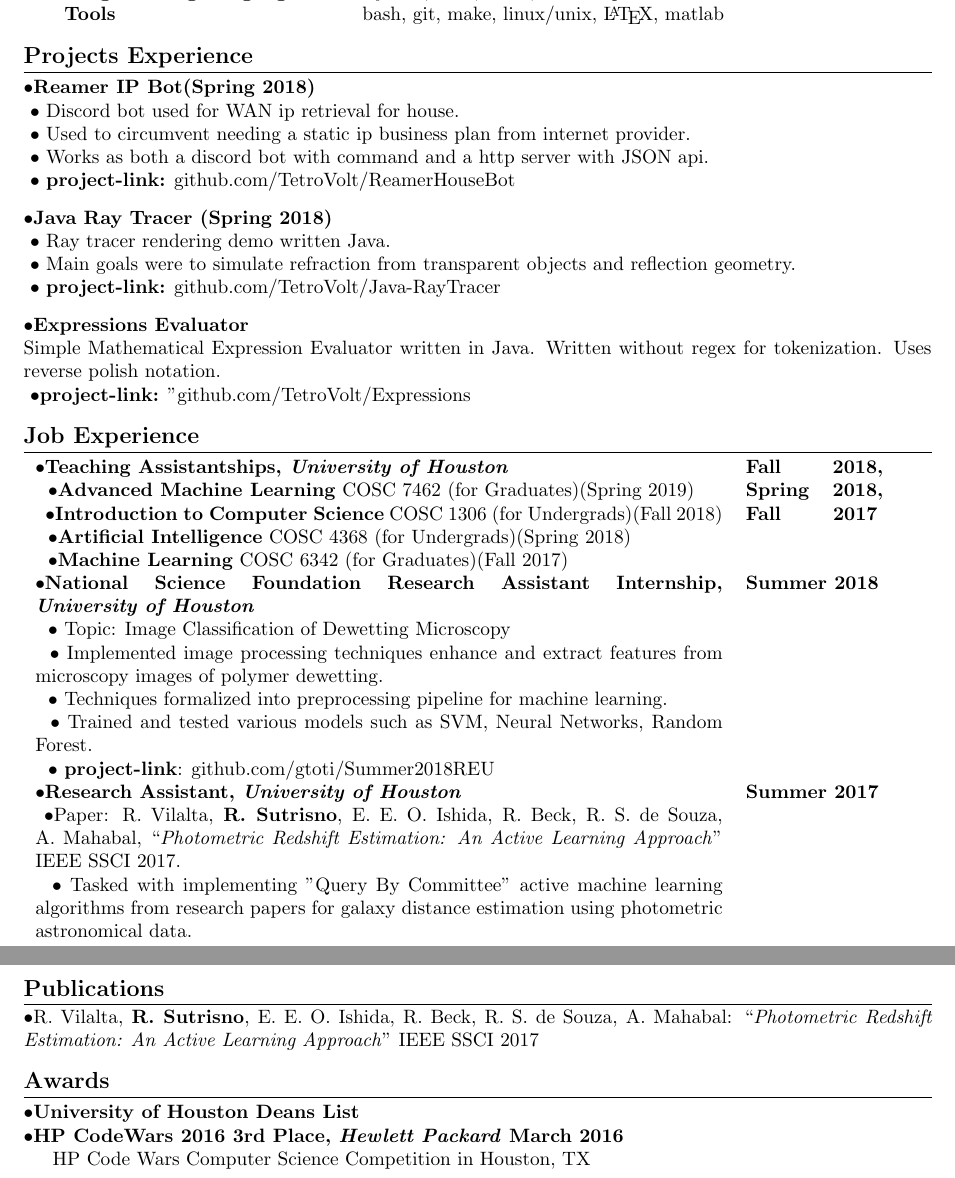
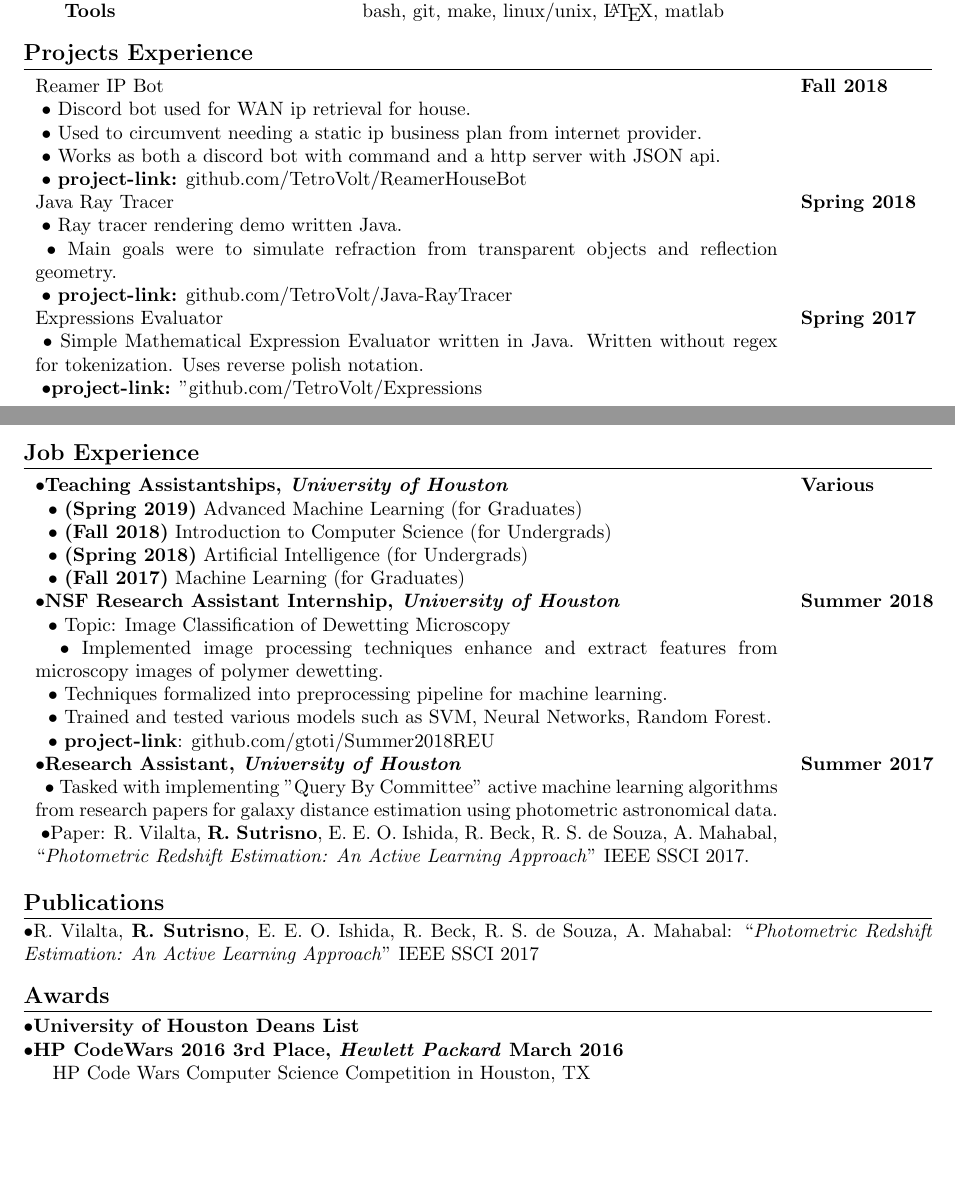
Before and after one commit to xylafur/Resume, a LaTeX CV (resume_latex.tex): two parts of pages 1 and 2 of 2, joined at a grey line, cut so that both start at the same text, the shorter picture padded with empty space. Compiled offline with pdfLaTeX.

Commit message:
updated resume

```diff
--- a/resume_latex.tex
+++ b/resume_latex.tex
@@ -69,7 +69,11 @@
 \end{tabular}
 
 \section{Projects Experience}
-\subsection{Reamer IP Bot\textbf{(Spring 2018)}}
+\begin{flushleft}
+\begin{tabular}{p{13.5cm} p{2.5cm}}
+
+\noindent{Reamer IP Bot}
+
 \noindent{$\ \bullet$} Discord bot used for WAN ip retrieval for house.
 
 \noindent{$\ \bullet$} Used to circumvent needing a static ip business plan from internet provider.
@@ -78,35 +82,49 @@
 
 \noindent{$\ \bullet$} \textbf{project-link:} github.com/TetroVolt/ReamerHouseBot
 
-\subsection{Java Ray Tracer \textbf{(Spring 2018)}}
+    & \textbf{Fall 2018} \\
+
+\noindent{Java Ray Tracer}
+
 \noindent{$\ \bullet$} Ray tracer rendering demo written Java.
 
 \noindent{$\ \bullet$} Main goals were to simulate refraction from transparent objects and reflection geometry.
 
 \noindent{$\ \bullet$} \textbf{project-link:} github.com/TetroVolt/Java-RayTracer
 
-\subsection{Expressions Evaluator}
-\noindent Simple Mathematical Expression Evaluator written in Java. Written without
+    & \textbf{Spring 2018} \\
+
+\noindent{Expressions Evaluator}
+
+\noindent{$\ \bullet$} Simple Mathematical Expression Evaluator written in Java. Written without
 regex for tokenization. Uses reverse polish notation.
 
 \noindent{$\ \bullet$}\textbf{project-link:} "github.com/TetroVolt/Expressions
 
+    & \textbf{Spring 2017} \\
+
+\end{tabular}
+\end{flushleft}
+
+\clearpage
 \section{Job Experience}
 \begin{flushleft}
-\begin{tabular}{p{12.5cm} p{2.5cm}}
+\begin{tabular}{p{13.5cm} p{2.5cm}}
 {$\bullet$}\textbf{Teaching Assistantships, \textit{University of Houston}}
 
-    $\ \ \bullet$\textbf{Advanced Machine Learning} COSC 7462 (for Graduates)(Spring 2019)
+    $\ \ \bullet$ \textbf{(Spring 2019)} Advanced Machine Learning (for Graduates)
 
-    $\ \ \bullet$\textbf{Introduction to Computer Science} COSC 1306 (for Undergrads)(Fall 2018)
+    $\ \ \bullet$ \textbf{(Fall 2018)}  Introduction to Computer Science (for Undergrads)
 
-    $\ \ \bullet$\textbf{Artificial Intelligence} COSC 4368 (for Undergrads)(Spring 2018)
+    $\ \ \bullet$ \textbf{(Spring 2018)} Artificial Intelligence (for Undergrads)
 
-    $\ \ \bullet$\textbf{Machine Learning} COSC 6342 (for Graduates)(Fall 2017)
-    & \textbf{Fall 2018, Spring 2018, Fall\ \ \ \ \ \ \ 2017} \\[0.75cm]
+    $\ \ \bullet$ \textbf{(Fall 2017)}  Machine Learning (for Graduates)
+
+    &
+    \textbf{Various} \\[0.75cm]
 
 
-{$\bullet$}\textbf{National Science Foundation Research Assistant Internship, \textit{University of Houston}}
+{$\bullet$}\textbf{NSF Research Assistant Internship, \textit{University of Houston}}
 
     $\ \ \bullet$ Topic: Image Classification of Dewetting Microscopy
 
@@ -125,10 +143,11 @@ regex for tokenization. Uses reverse polish notation.
 
 {$\bullet$}\textbf{Research Assistant, \textit{University of Houston}}
 
+    $\ \ \bullet$ Tasked with implementing "Query By Committee" active machine learning algorithms from research papers for galaxy distance estimation using photometric astronomical data.
+
 {$\ \bullet$}Paper: R. Vilalta, \textbf{R. Sutrisno}, E. E. O. Ishida, R. Beck, R. S. de Souza, A. Mahabal,
 ``\textit{Photometric Redshift Estimation: An Active Learning Approach}'' IEEE SSCI 2017.
 
-    $\ \ \bullet$ Tasked with implementing "Query By Committee" active machine learning algorithms from research papers for galaxy distance estimation using photometric astronomical data.
 
     & \textbf{Summer 2017}
 
```
Also changed, not shown: resume_latex.pdf.
